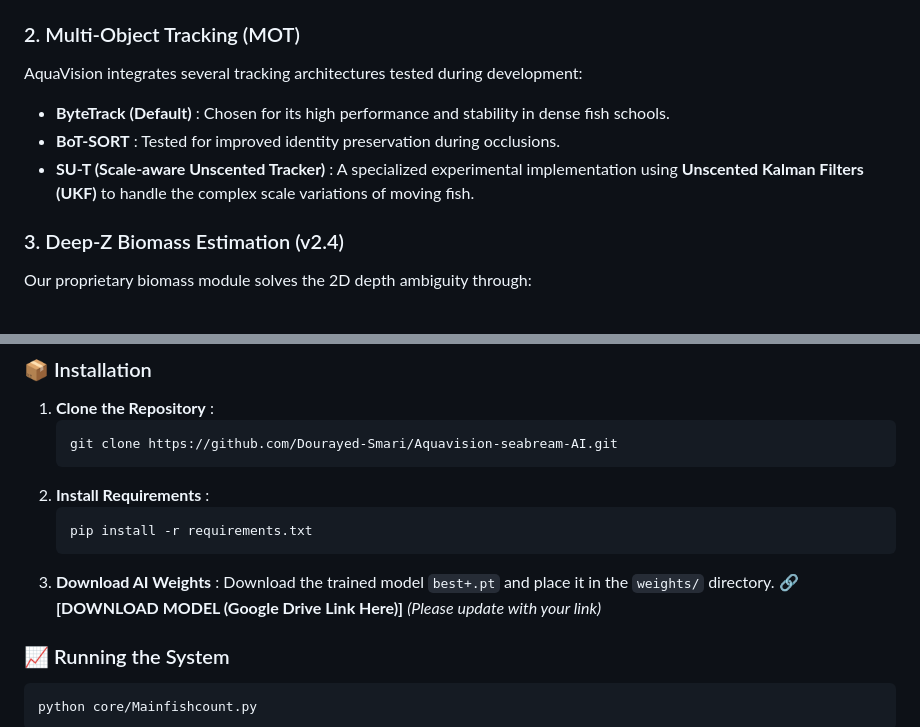
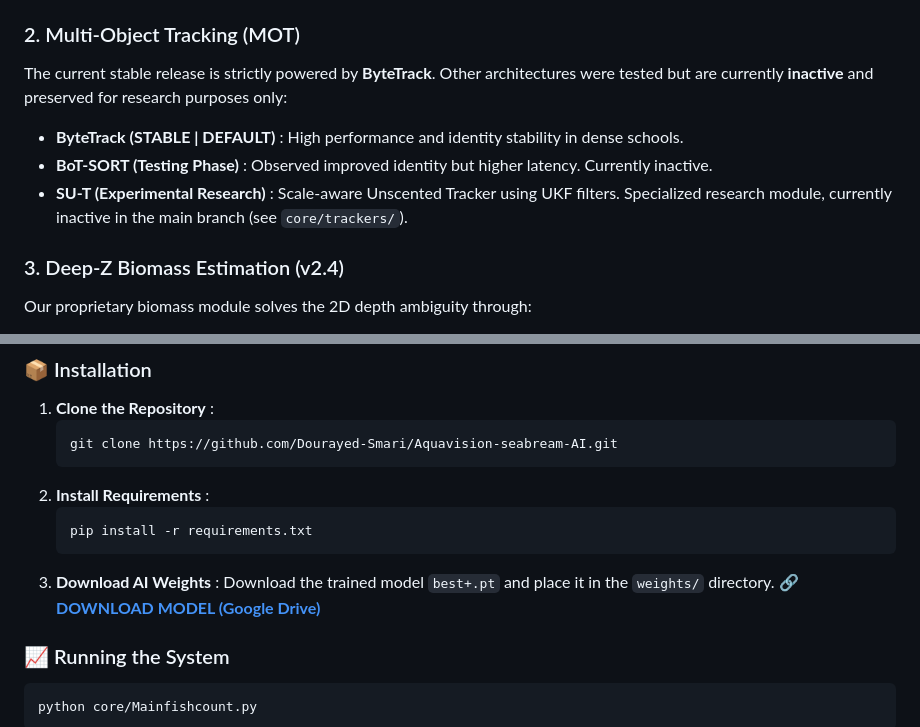
Before and after one commit to Dourayed-Smari/Aquavision-seabream-AI, a Markdown page: README.md, 2 parts joined by grey strips. GitHub-like rendering.

Commit message:
docs: Add direct model download link & finalize tracking hierarchy (ByteTrack Stable)

````diff
--- a/README.md
+++ b/README.md
@@ -16,10 +16,10 @@ The system utilizes a multi-stage pipeline designed for robustness in challengin
 Powered by a custom-trained **YOLOv8x** model optimized for the specific morphology of Sea Bream. The weights in `best+.pt` have been fine-tuned to handle overlapping schools and low-visibility conditions.
 
 ### 2. Multi-Object Tracking (MOT)
-AquaVision integrates several tracking architectures tested during development:
-*   **ByteTrack (Default)** : Chosen for its high performance and stability in dense fish schools.
-*   **BoT-SORT** : Tested for improved identity preservation during occlusions.
-*   **SU-T (Scale-aware Unscented Tracker)** : A specialized experimental implementation using **Unscented Kalman Filters (UKF)** to handle the complex scale variations of moving fish.
+The current stable release is strictly powered by **ByteTrack**. Other architectures were tested but are currently **inactive** and preserved for research purposes only:
+*   **ByteTrack (STABLE | DEFAULT)** : High performance and identity stability in dense schools.
+*   **BoT-SORT (Testing Phase)** : Observed improved identity but higher latency. Currently inactive.
+*   **SU-T (Experimental Research)** : Scale-aware Unscented Tracker using UKF filters. Specialized research module, currently inactive in the main branch (see `core/trackers/`).
 
 ### 3. Deep-Z Biomass Estimation (v2.4)
 Our proprietary biomass module solves the 2D depth ambiguity through:
@@ -42,7 +42,7 @@ Our proprietary biomass module solves the 2D depth ambiguity through:
     ```
 3.  **Download AI Weights** :
     Download the trained model `best+.pt` and place it in the `weights/` directory.
-    🔗 **[DOWNLOAD MODEL (Google Drive Link Here)]** *(Please update with your link)*
+    🔗 **[DOWNLOAD MODEL (Google Drive)](https://drive.google.com/file/d/1BokebUAWlyLInyMWO0Htdl-LMFQwedU9/view?usp=drive_link)**
 
 ### 📈 Running the System
 ```bash
````
